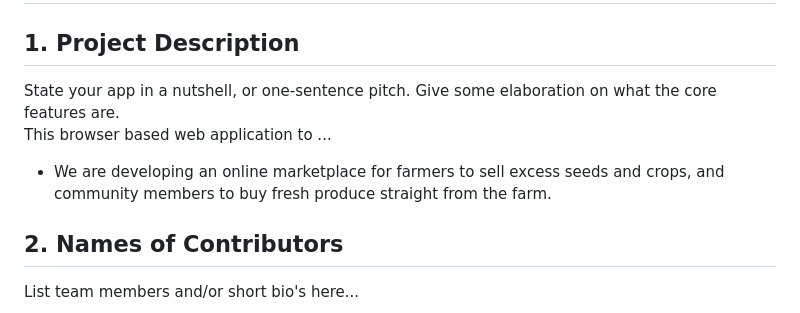
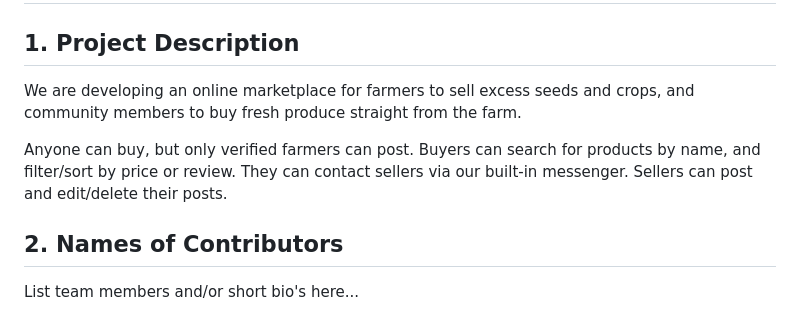
Before and after one commit to Jcardas/1800_202430_BBY17, a Markdown page: README.md, the part around the change. Rendered like a GitHub page.

Commit message:
Edit README: expand project description

```diff
--- a/README.md
+++ b/README.md
@@ -2,10 +2,9 @@
 
 ## 1. Project Description
 
-State your app in a nutshell, or one-sentence pitch. Give some elaboration on what the core features are.
-This browser based web application to ...
+We are developing an online marketplace for farmers to sell excess seeds and crops, and community members to buy fresh produce straight from the farm.
 
-* We are developing an online marketplace for farmers to sell excess seeds and crops, and community members to buy fresh produce straight from the farm.
+Anyone can buy, but only verified farmers can post. Buyers can search for products by name, and filter/sort by price or review. They can contact sellers via our built-in messenger. Sellers can post and edit/delete their posts.
 
 ## 2. Names of Contributors
 
```
